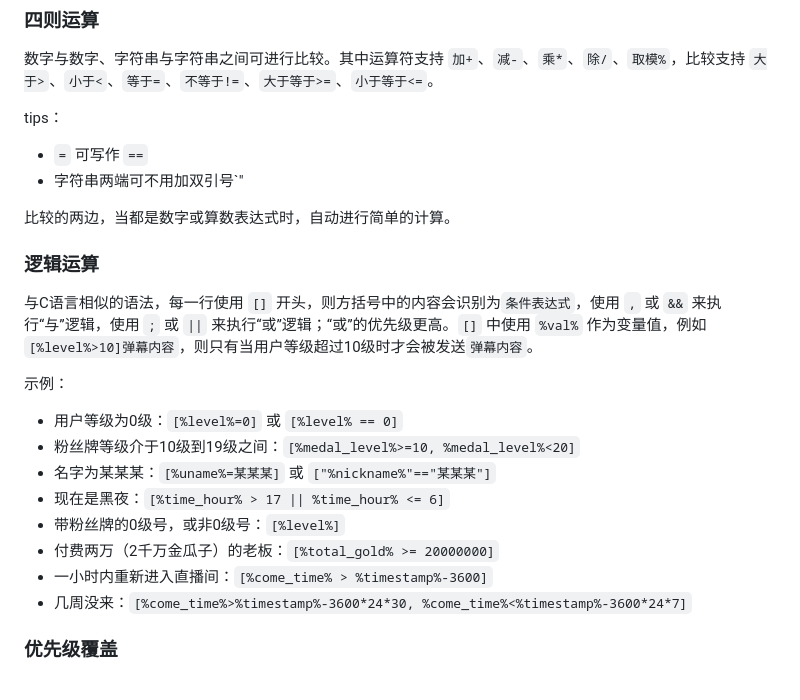
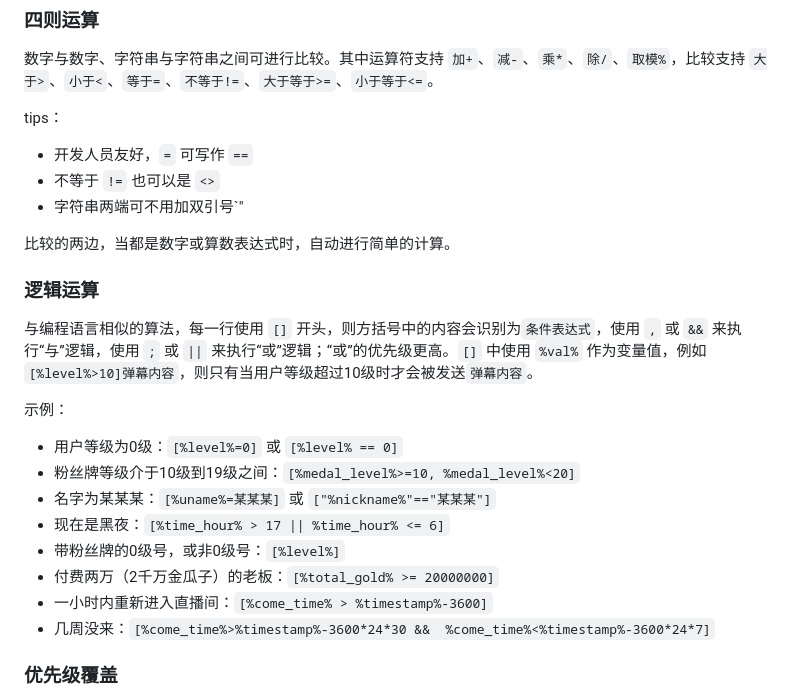
Before and after one commit to iwxyi/Bilibili-MagicalDanmaku, a Markdown page: README.md, the part around the change printed below. Rendered like a GitHub page.

```diff
--- a/README.md
+++ b/README.md
@@ -138,14 +150,15 @@
 
 tips：
 
--  `=` 可写作 `==`
+-  开发人员友好，`=` 可写作 `==`
+-  不等于 `!=` 也可以是 `<>`
 - 字符串两端可不用加双引号`"
 
 比较的两边，当都是数字或算数表达式时，自动进行简单的计算。
 
 ### 逻辑运算
 
-与C语言相似的语法，每一行使用 `[]` 开头，则方括号中的内容会识别为`条件表达式`，使用 `,` 或 `&&` 来执行“与”逻辑，使用 `;` 或 `||` 来执行“或”逻辑；“或”的优先级更高。`[]` 中使用 `%val%` 作为变量值，例如 `[%level%>10]弹幕内容`，则只有当用户等级超过10级时才会被发送`弹幕内容`。
+与编程语言相似的算法，每一行使用 `[]` 开头，则方括号中的内容会识别为`条件表达式`，使用 `,` 或 `&&` 来执行“与”逻辑，使用 `;` 或 `||` 来执行“或”逻辑；“或”的优先级更高。`[]` 中使用 `%val%` 作为变量值，例如 `[%level%>10]弹幕内容`，则只有当用户等级超过10级时才会被发送`弹幕内容`。
 
 示例：
 
@@ -156,7 +169,7 @@ tips：
 - 带粉丝牌的0级号，或非0级号：`[%level%]`
 - 付费两万（2千万金瓜子）的老板：`[%total_gold% >= 20000000]`
 - 一小时内重新进入直播间：`[%come_time% > %timestamp%-3600]`
-- 几周没来：`[%come_time%>%timestamp%-3600*24*30, %come_time%<%timestamp%-3600*24*7]`
+- 几周没来：`[%come_time%>%timestamp%-3600*24*30 &&  %come_time%<%timestamp%-3600*24*7]`
 
 ### 优先级覆盖
 
```
Also changed, not shown: other parts of README.md (+12 -0 lines), pictures/screenshot1.png, pictures/screenshot2.png, pictures/screenshot3.png (added), pictures/screenshot4.png (added), pictures/screenshot5.png (added), pictures/screenshot6.png (added), 3 other files.
